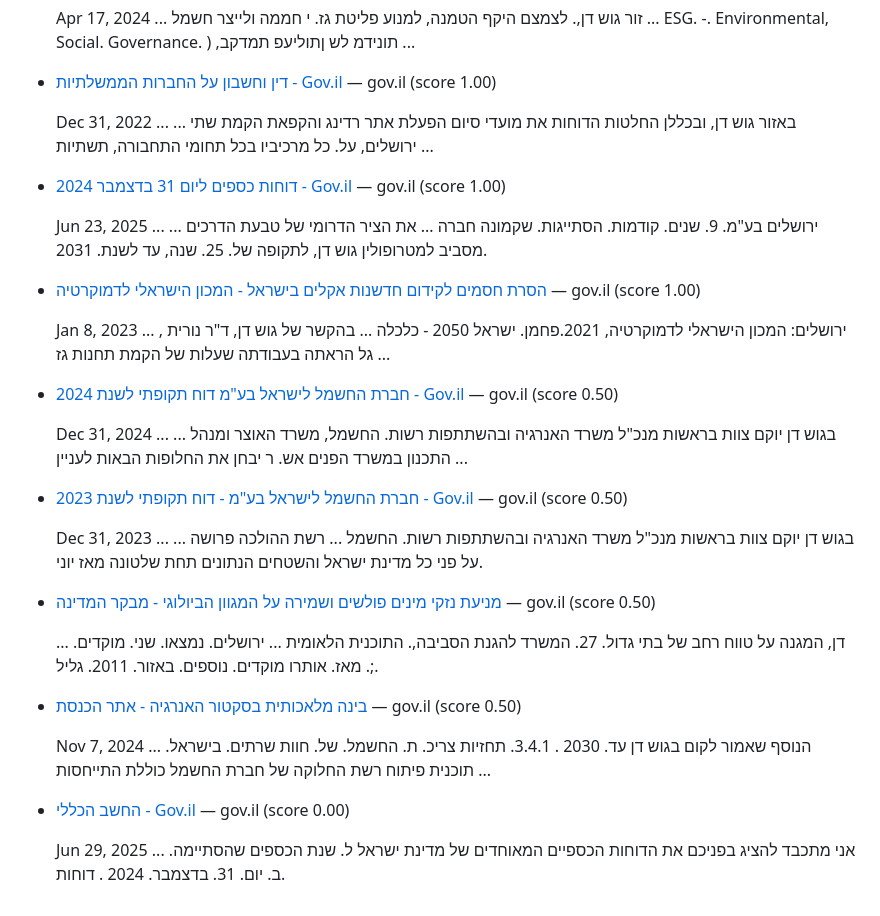
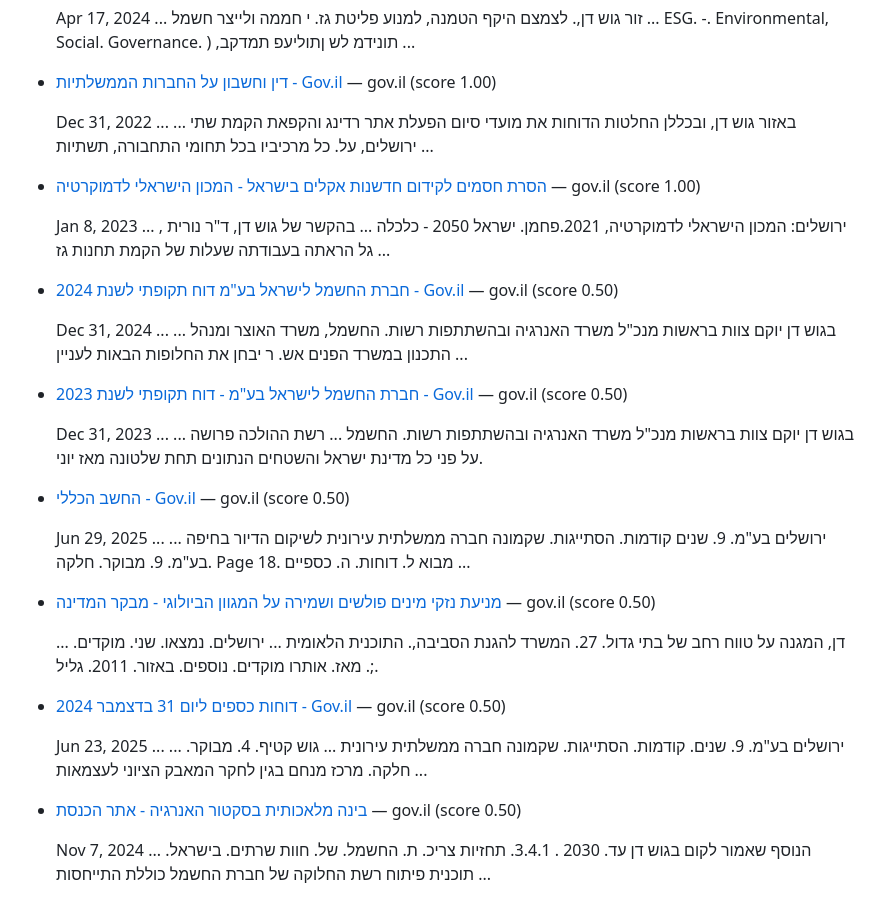
Before and after one commit to idanpeled1/job_hunter_app, a Markdown page: daily_jobs.md, the part around the change. Rendered like a GitHub page.

Commit message:
Update daily jobs digest

```diff
--- a/daily_jobs.md
+++ b/daily_jobs.md
@@ -12,10 +12,6 @@
 
   Dec 31, 2022 ... באזור גוש דן, ובכללן החלטות הדוחות את מועדי סיום הפעלת אתר רדינג והקפאת הקמת שתי ... ירושלים, על. כל מרכיביו בכל תחומי התחבורה, תשתיות ...
 
-* [דוחות כספים ליום 31 בדצמבר 2024 - Gov.il](https://www.gov.il/BlobFolder/dynamiccollectorresultitem/financial-reports-2024/he/financial-reports_financial-reports-2024-AccessibleFile.pdf) — gov.il (score 1.00)
-
-  Jun 23, 2025 ... ... ירושלים בע"מ. 9. שנים. קודמות. הסתייגות. שקמונה חברה ... את הציר הדרומי של טבעת הדרכים מסביב למטרופולין גוש דן, לתקופה של. 25. שנה, עד לשנת. 2031.
-
 * [הסרת חסמים לקידום חדשנות אקלים בישראל - המכון הישראלי לדמוקרטיה](https://fs.knesset.gov.il/25/Committees/25_cs_bg_4670333.pdf) — gov.il (score 1.00)
 
   Jan 8, 2023 ... , ירושלים: המכון הישראלי לדמוקרטיה, 2021.פחמן. ישראל 2050 - כלכלה ... בהקשר של גוש דן, ד"ר נורית גל הראתה בעבודתה שעלות של הקמת תחנות גז ...
@@ -28,14 +24,18 @@
 
   Dec 31, 2023 ... ... בגוש דן יוקם צוות בראשות מנכ"ל משרד האנרגיה ובהשתתפות רשות. החשמל ... רשת ההולכה פרושה על פני כל מדינת ישראל והשטחים הנתונים תחת שלטונה מאז יוני.
 
+* [החשב הכללי - Gov.il](https://www.gov.il/BlobFolder/reports/financial-reports-2024-main/he/financial-reports_financial-reports-2024-UnAccessibleFile.pdf) — gov.il (score 0.50)
+
+  Jun 29, 2025 ... ... ירושלים בע"מ. 9. שנים קודמות. הסתייגות. שקמונה חברה ממשלתית עירונית לשיקום הדיור בחיפה בע"מ. 9. מבוקר. חלקה. Page 18. מבוא ל. דוחות. ה. כספיים ...
+
 * [מניעת נזקי מינים פולשים ושמירה על המגוון הביולוגי - מבקר המדינה](https://library.mevaker.gov.il/sites/DigitalLibrary/Documents/2022/2022.5/2022.5-211-Migvan-Biology.pdf) — gov.il (score 0.50)
 
   ... דן, המגנה על טווח רחב של בתי גדול. 27. המשרד להגנת הסביבה,. התוכנית הלאומית ... ירושלים. נמצאו. שני. מוקדים. ;. מאז. אותרו מוקדים. נוספים. באזור. 2011. גליל.
 
+* [דוחות כספים ליום 31 בדצמבר 2024 - Gov.il](https://www.gov.il/BlobFolder/dynamiccollectorresultitem/financial-reports-2024/he/financial-reports_financial-reports-2024-AccessibleFile.pdf) — gov.il (score 0.50)
+
+  Jun 23, 2025 ... ... ירושלים בע"מ. 9. שנים. קודמות. הסתייגות. שקמונה חברה ממשלתית עירונית ... גוש קטיף. 4. מבוקר. חלקה. מרכז מנחם בגין לחקר המאבק הציוני לעצמאות ...
+
 * [בינה מלאכותית בסקטור האנרגיה - אתר הכנסת](https://fs.knesset.gov.il/globaldocs/MMM/184dd353-1b7b-ef11-8160-005056aac6c3/2_184dd353-1b7b-ef11-8160-005056aac6c3_11_20691.pdf) — gov.il (score 0.50)
 
   Nov 7, 2024 ... הנוסף שאמור לקום בגוש דן עד. 2030 . 3.4.1. תחזיות צריכ. ת. החשמל. של. חוות שרתים. בישראל. תוכנית פיתוח רשת החלוקה של חברת החשמל כוללת התייחסות ...
-
-* [החשב הכללי - Gov.il](https://www.gov.il/BlobFolder/reports/financial-reports-2024-main/he/financial-reports_financial-reports-2024-UnAccessibleFile.pdf) — gov.il (score 0.00)
-
-  Jun 29, 2025 ... אני מתכבד להציג בפניכם את הדוחות הכספיים המאוחדים של מדינת ישראל ל. שנת הכספים שהסתיימה. ב. יום. 31. בדצמבר. 2024 . דוחות.
```
